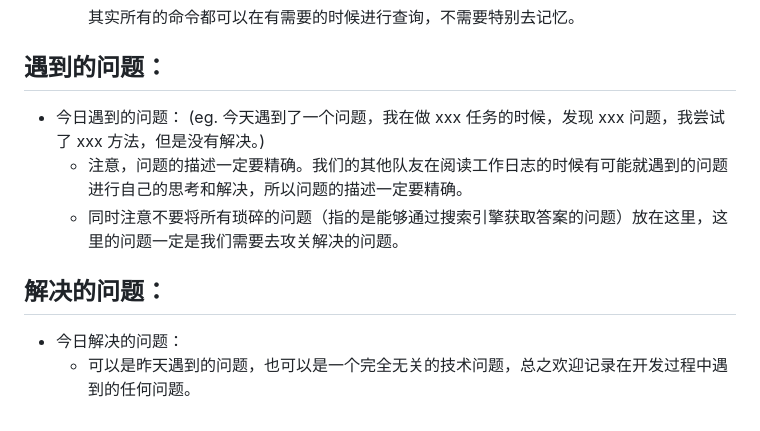
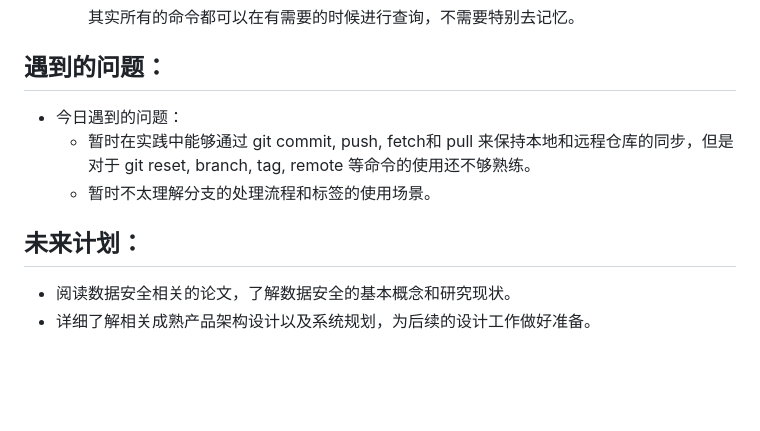
Before and after one commit to Nash-Equilibrium/VulnTrac, a Markdown page: 02-28-张一昂.md, the part around the change. Rendered like a GitHub page; blank space fills up the shorter version.

Commit message:
更新工作日志

```diff
--- a/02-28-张一昂.md
+++ b/02-28-张一昂.md
@@ -71,11 +71,10 @@
 ## 遇到的问题：
 
 - 今日遇到的问题：
-    (eg. 今天遇到了一个问题，我在做 xxx 任务的时候，发现 xxx 问题，我尝试了 xxx 方法，但是没有解决。)
-    - 注意，问题的描述一定要精确。我们的其他队友在阅读工作日志的时候有可能就遇到的问题进行自己的思考和解决，所以问题的描述一定要精确。
-    - 同时注意不要将所有琐碎的问题（指的是能够通过搜索引擎获取答案的问题）放在这里，这里的问题一定是我们需要去攻关解决的问题。
+    - 暂时在实践中能够通过 git commit, push, fetch和 pull 来保持本地和远程仓库的同步，但是对于 git reset, branch, tag, remote 等命令的使用还不够熟练。
+    - 暂时不太理解分支的处理流程和标签的使用场景。
 
-## 解决的问题：
+## 未来计划：
 
-- 今日解决的问题：
-    - 可以是昨天遇到的问题，也可以是一个完全无关的技术问题，总之欢迎记录在开发过程中遇到的任何问题。
+- 阅读数据安全相关的论文，了解数据安全的基本概念和研究现状。
+- 详细了解相关成熟产品架构设计以及系统规划，为后续的设计工作做好准备。
```
